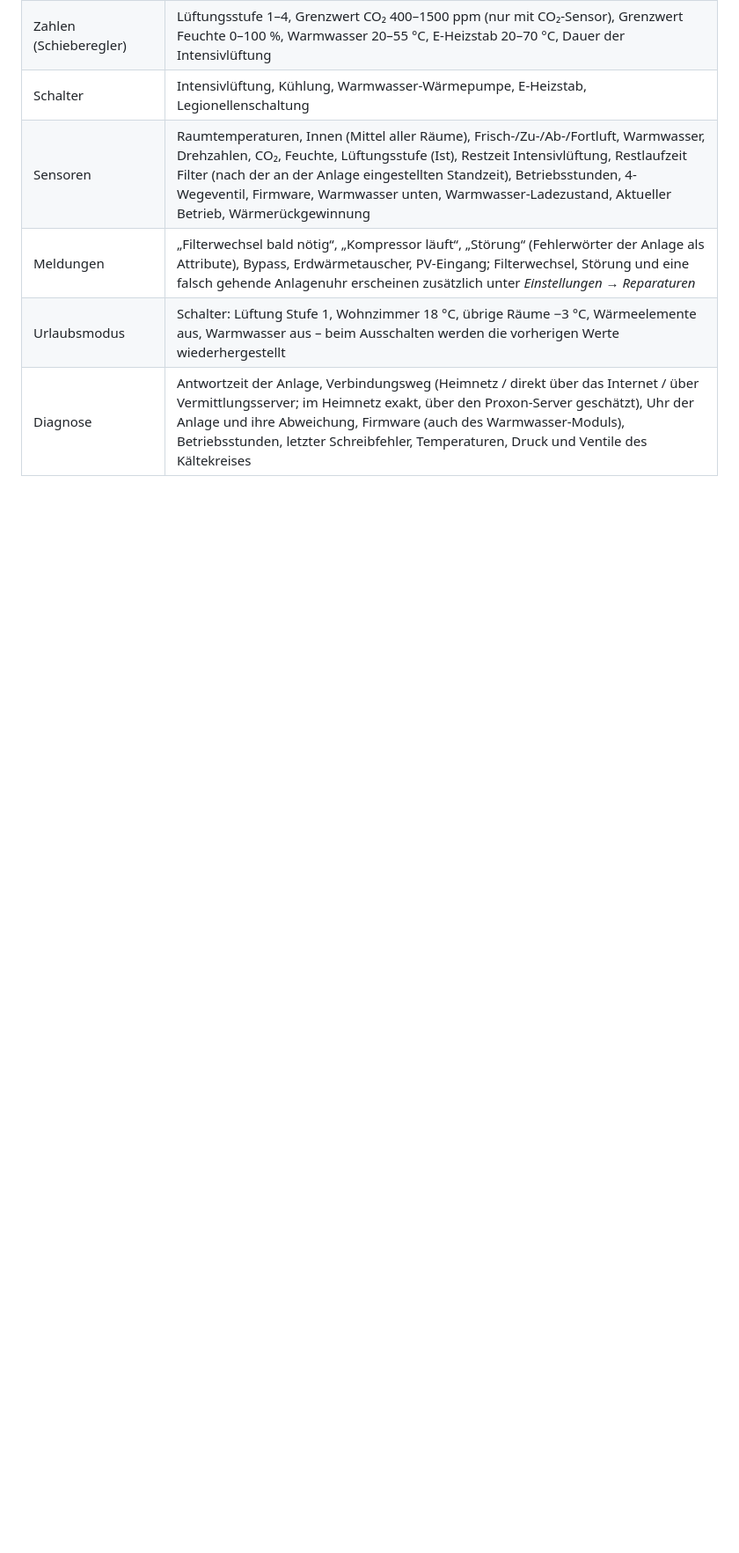
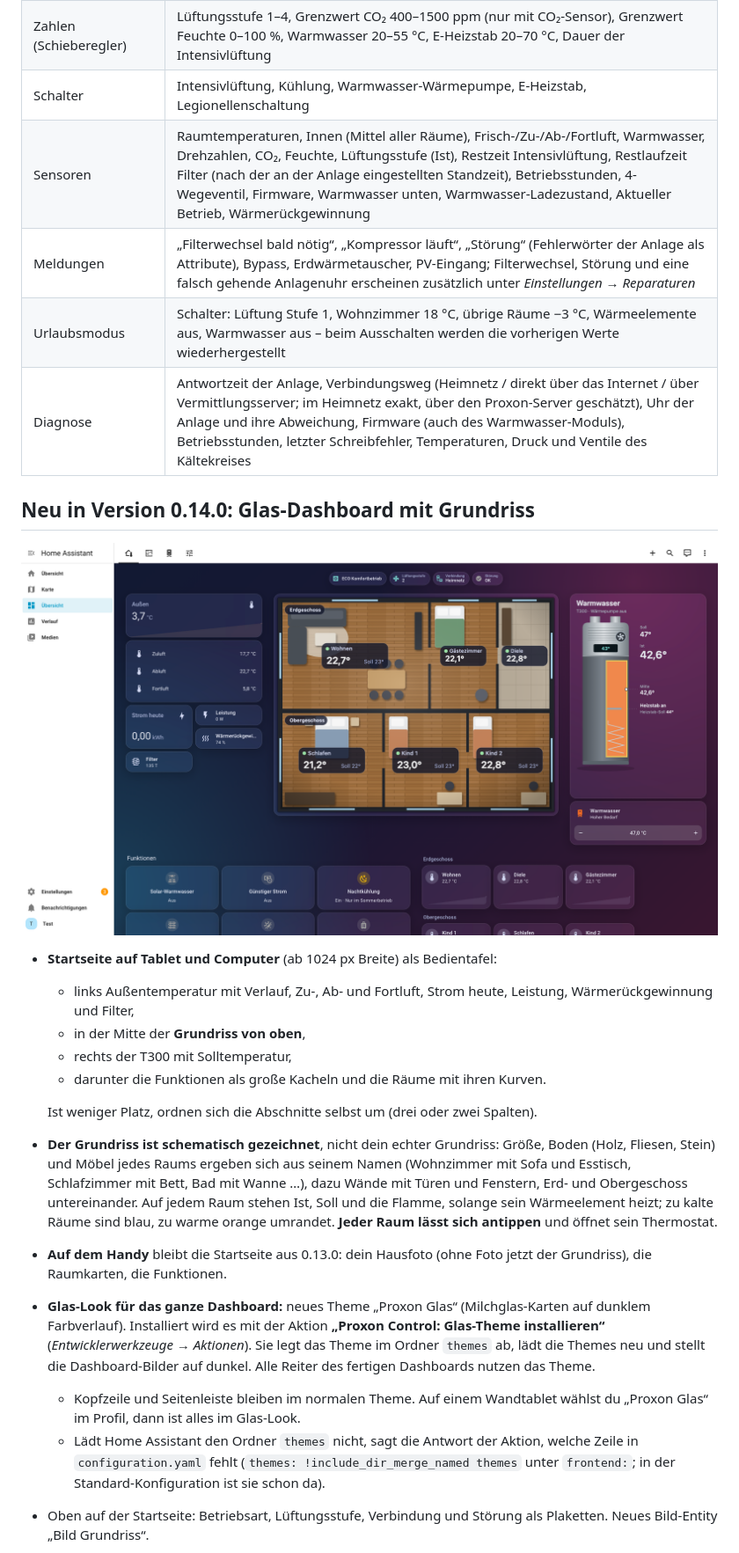
Before and after one commit to Olf1337/ha-proxon-control, a Markdown page: README.md, the part around one of its changes. Shown at 88% size. Rendered like a GitHub page; pictures changed too: docs/dashboard-glass.png (added); blank space fills up the shorter version.

```diff
--- a/README.md
+++ b/README.md
@@ -79,3 +83,29 @@ Danach gibt es in Home Assistant unter *Einstellungen → Geräte & Dienste →
 | Meldungen | „Filterwechsel bald nötig“, „Kompressor läuft“, „Störung“ (Fehlerwörter der Anlage als Attribute), Bypass, Erdwärmetauscher, PV-Eingang; Filterwechsel, Störung und eine falsch gehende Anlagenuhr erscheinen zusätzlich unter *Einstellungen → Reparaturen* |
 | Urlaubsmodus | Schalter: Lüftung Stufe 1, Wohnzimmer 18 °C, übrige Räume −3 °C, Wärmeelemente aus, Warmwasser aus – beim Ausschalten werden die vorherigen Werte wiederhergestellt |
 | Diagnose | Antwortzeit der Anlage, Verbindungsweg (Heimnetz / direkt über das Internet / über Vermittlungsserver; im Heimnetz exakt, über den Proxon-Server geschätzt), Uhr der Anlage und ihre Abweichung, Firmware (auch des Warmwasser-Moduls), Betriebsstunden, letzter Schreibfehler, Temperaturen, Druck und Ventile des Kältekreises |
+
+## Neu in Version 0.14.0: Glas-Dashboard mit Grundriss
+
+![Startseite auf Tablet und Computer](docs/dashboard-glass.png)
+
+* **Startseite auf Tablet und Computer** (ab 1024 px Breite) als Bedientafel:
+  * links Außentemperatur mit Verlauf, Zu-, Ab- und Fortluft, Strom heute, Leistung, Wärmerückgewinnung und Filter,
+  * in der Mitte der **Grundriss von oben**,
+  * rechts der T300 mit Solltemperatur,
+  * darunter die Funktionen als große Kacheln und die Räume mit ihren Kurven.
+
+  Ist weniger Platz, ordnen sich die Abschnitte selbst um (drei oder zwei Spalten).
+* **Der Grundriss ist schematisch gezeichnet**, nicht dein echter Grundriss: Größe, Boden (Holz, Fliesen, Stein) und Möbel jedes Raums
+  ergeben sich aus seinem Namen (Wohnzimmer mit Sofa und Esstisch, Schlafzimmer mit Bett, Bad mit Wanne …), dazu Wände mit Türen und
+  Fenstern, Erd- und Obergeschoss untereinander. Auf jedem Raum stehen Ist, Soll und die Flamme, solange sein Wärmeelement heizt; zu
+  kalte Räume sind blau, zu warme orange umrandet. **Jeder Raum lässt sich antippen** und öffnet sein Thermostat.
+* **Auf dem Handy** bleibt die Startseite aus 0.13.0: dein Hausfoto (ohne Foto jetzt der Grundriss), die Raumkarten, die Funktionen.
+* **Glas-Look für das ganze Dashboard:** neues Theme „Proxon Glas“ (Milchglas-Karten auf dunklem Farbverlauf). Installiert wird es mit
+  der Aktion **„Proxon Control: Glas-Theme installieren“** (*Entwicklerwerkzeuge → Aktionen*). Sie legt das Theme im Ordner `themes`
+  ab, lädt die Themes neu und stellt die Dashboard-Bilder auf dunkel. Alle Reiter des fertigen Dashboards nutzen das Theme.
+  * Kopfzeile und Seitenleiste bleiben im normalen Theme. Auf einem Wandtablet wählst du „Proxon Glas“ im Profil, dann ist alles im
+    Glas-Look.
+  * Lädt Home Assistant den Ordner `themes` nicht, sagt die Antwort der Aktion, welche Zeile in `configuration.yaml` fehlt
+    (`themes: !include_dir_merge_named themes` unter `frontend:`; in der Standard-Konfiguration ist sie schon da).
+* Oben auf der Startseite: Betriebsart, Lüftungsstufe, Verbindung und Störung als Plaketten. Neues Bild-Entity „Bild Grundriss“.
+
```
Also changed, not shown: other parts of README.md (+12 -1 lines), docs/dashboard-glass-phone.png (added), 11 other files.
